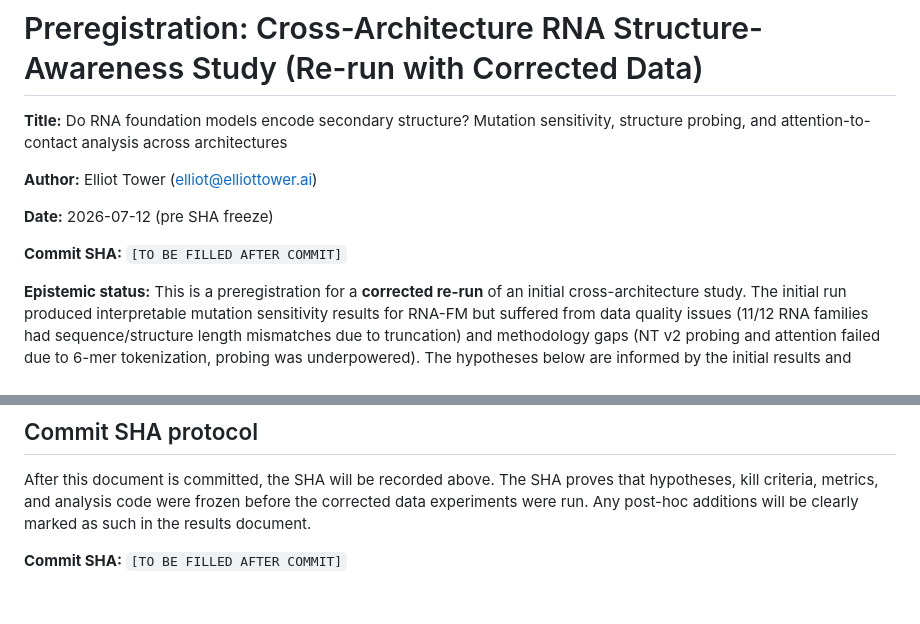
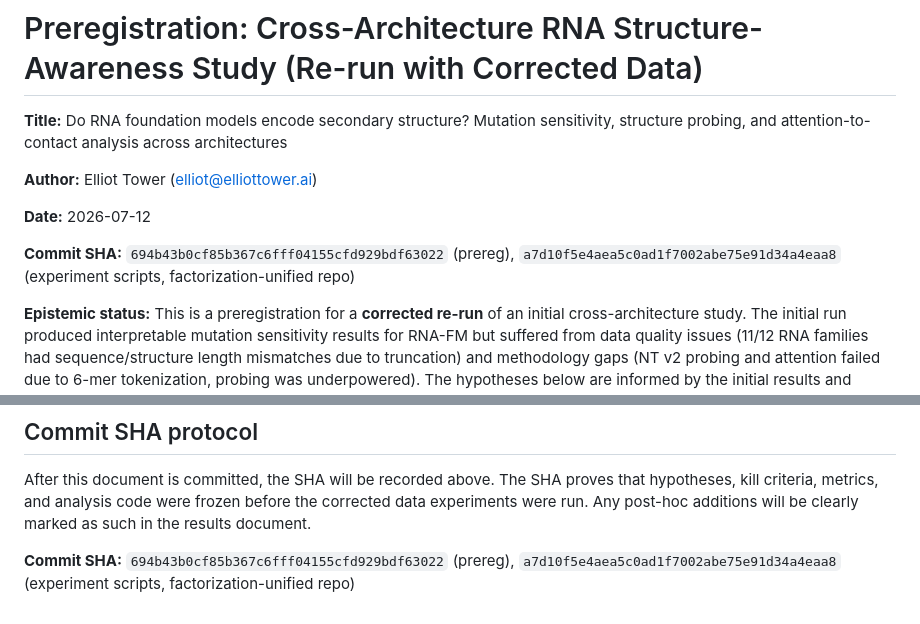
Before and after one commit to elliottower/rna-structure-audit, a Markdown page: PREREGISTRATION_STRUCTURE_METRICS.md, 2 parts joined by grey strips. Rendered like a GitHub page.

Commit message:
Fill preregistration commit SHAs — freeze complete
Prereg: a20753520219f2c002a0b867df183eee55b851bd
Scripts: a7d10f5e4aea5c0ad1f7002abe75e91d34a4eaa8 (factorization-unified)

```diff
--- a/PREREGISTRATION_STRUCTURE_METRICS.md
+++ b/PREREGISTRATION_STRUCTURE_METRICS.md
@@ -4,9 +4,9 @@
 
 **Author:** Elliot Tower (elliot@elliottower.ai)
 
-**Date:** 2026-07-12 (pre SHA freeze)
+**Date:** 2026-07-12
 
-**Commit SHA:** `[TO BE FILLED AFTER COMMIT]`
+**Commit SHA:** `694b43b0cf85b367c6fff04155cfd929bdf63022` (prereg), `a7d10f5e4aea5c0ad1f7002abe75e91d34a4eaa8` (experiment scripts, factorization-unified repo)
 
 **Epistemic status:** This is a preregistration for a **corrected re-run** of
 an initial cross-architecture study. The initial run produced interpretable
@@ -456,4 +456,4 @@ proves that hypotheses, kill criteria, metrics, and analysis code were frozen
 before the corrected data experiments were run. Any post-hoc additions will
 be clearly marked as such in the results document.
 
-**Commit SHA:** `[TO BE FILLED AFTER COMMIT]`
+**Commit SHA:** `694b43b0cf85b367c6fff04155cfd929bdf63022` (prereg), `a7d10f5e4aea5c0ad1f7002abe75e91d34a4eaa8` (experiment scripts, factorization-unified repo)
```
